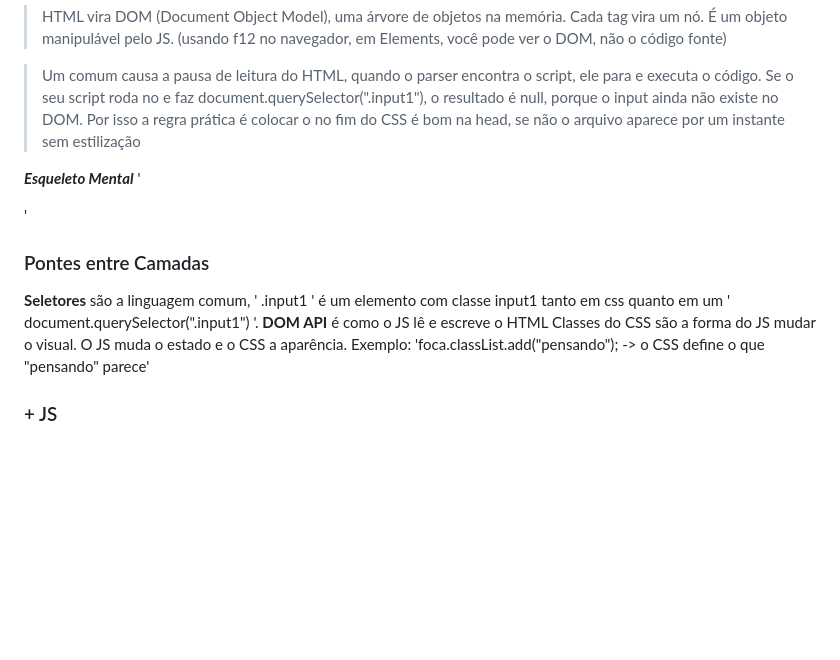
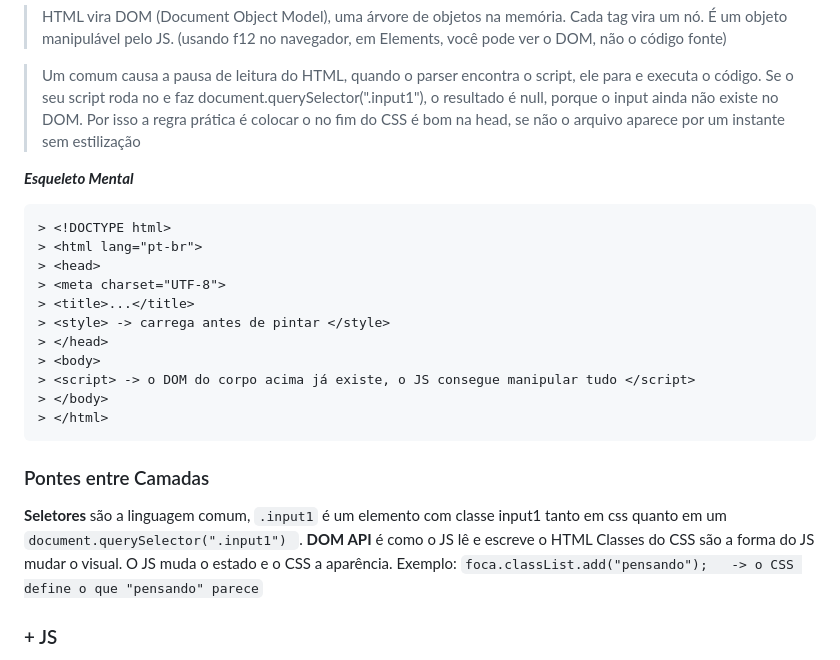
Before and after one commit to daniel-fbo/Programming_Study, a Markdown page: 03-linguagens/HTML⁄CSS/div.md, the part around one of its changes. GitHub-like rendering; blank space fills up the shorter version.

Commit message:
chore: crases no lugar de acentos agudos
Updated formatting and semantic HTML usage in the document.

````diff
--- a/03-linguagens/HTML⁄CSS/div.md
+++ b/03-linguagens/HTML⁄CSS/div.md
@@ -35,25 +35,26 @@ O browser lê o arquivo de cima pra baixo de uma vez só!
 > CSS <style> é bom na head, se não o arquivo aparece por um instante sem estilização
 
 ***Esqueleto Mental***
-' <!DOCTYPE html>
-<html lang="pt-br">
 
-<head>
-  <meta charset="UTF-8">
-  <title>...</title>
-  <style> -> carrega antes de pintar </style>
-</head>
-
-<body>
-  <script> -> o DOM do corpo acima já existe, o JS consegue manipular tudo </script>
-</body>
-</html> '
+```
+> <!DOCTYPE html>
+> <html lang="pt-br">
+> <head>
+> <meta charset="UTF-8">
+> <title>...</title>
+> <style> -> carrega antes de pintar </style>
+> </head>
+> <body>
+> <script> -> o DOM do corpo acima já existe, o JS consegue manipular tudo </script>
+> </body>
+> </html>
+```
 
 ### Pontes entre Camadas
-**Seletores** são a linguagem comum, ' .input1 ' é um elemento com classe input1 tanto em css quanto em um ' document.querySelector(".input1") '.
+**Seletores** são a linguagem comum, ` .input1 ` é um elemento com classe input1 tanto em css quanto em um  `document.querySelector(".input1") `.
 **DOM API** é como o JS lê e escreve o HTML
 Classes do CSS são a forma do JS mudar o visual. O JS muda o estado e o CSS a aparência. Exemplo:
-'foca.classList.add("pensando");   -> o CSS define o que "pensando" parece'
+`foca.classList.add("pensando");   -> o CSS define o que "pensando" parece`
 
 ### + JS
 O motor do navegador executa a linguagem, e o navegador pendura as APIs nele. Funções como window, document, fetch, localStorage e alert() são do navegador.
````
Also changed, not shown: other parts of 03-linguagens/HTML⁄CSS/div.md (+1 -1 lines).
